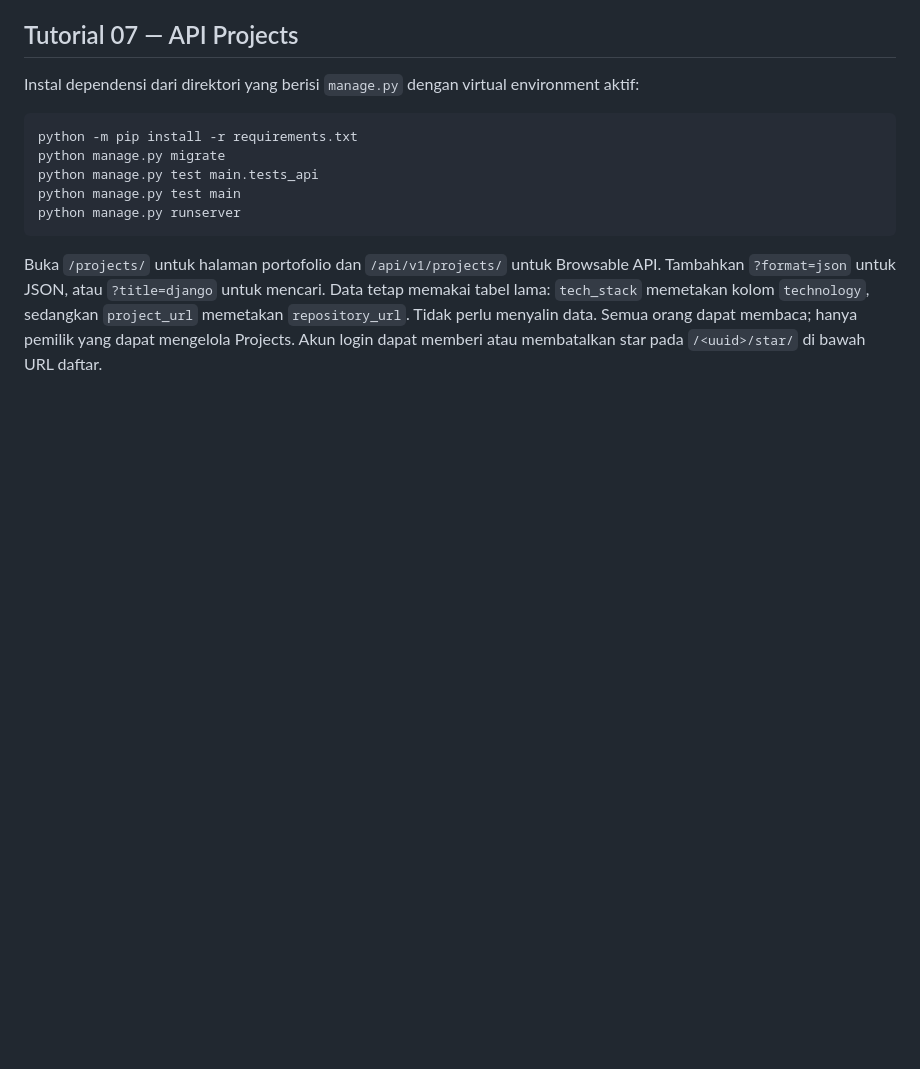
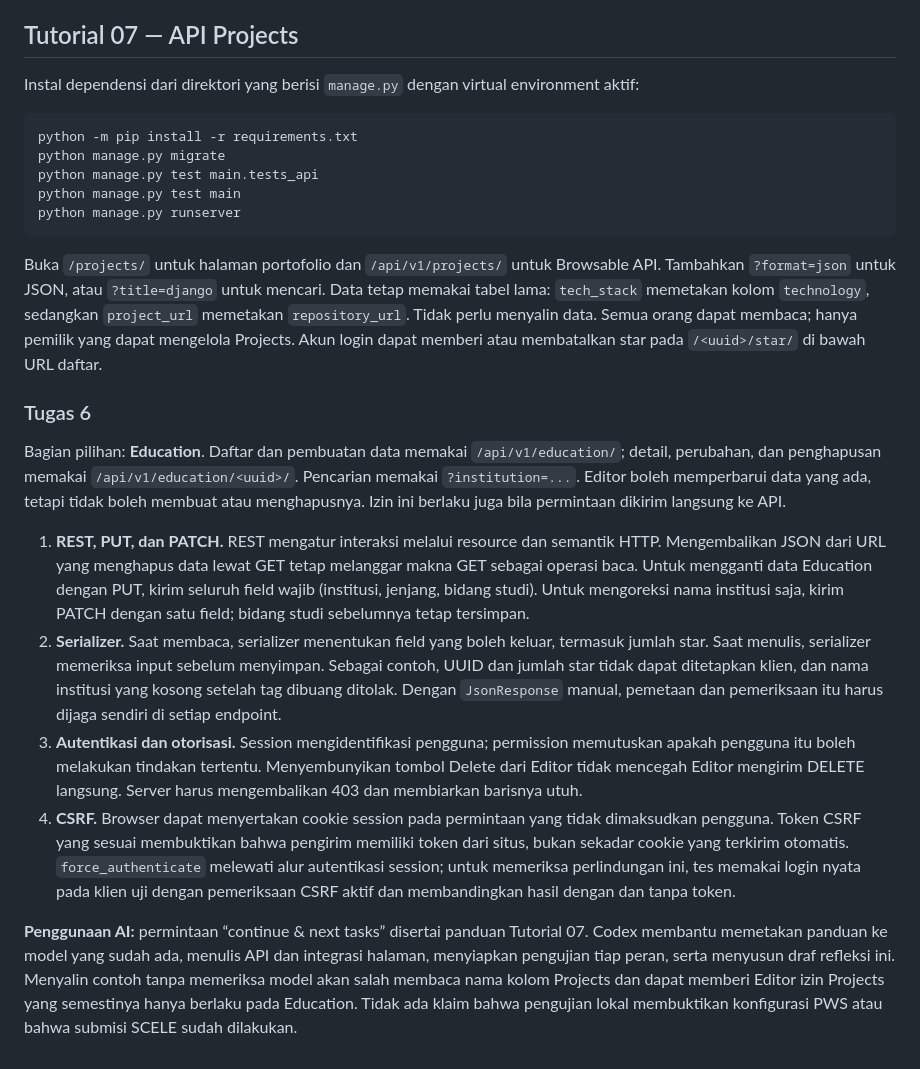
Before and after one commit to hollow011/myportofolio, a Markdown page: README.md, the part around the change. GitHub-like rendering; blank space fills up the shorter version.

Commit message:
docs(assignment-6): explain Education permissions, CSRF and AI assistance

```diff
--- a/README.md
+++ b/README.md
@@ -755,3 +755,42 @@ Data tetap memakai tabel lama: `tech_stack` memetakan kolom `technology`,
 sedangkan `project_url` memetakan `repository_url`. Tidak perlu menyalin data.
 Semua orang dapat membaca; hanya pemilik yang dapat mengelola Projects. Akun
 login dapat memberi atau membatalkan star pada `/<uuid>/star/` di bawah URL daftar.
+
+### Tugas 6
+
+Bagian pilihan: **Education**. Daftar dan pembuatan data memakai
+`/api/v1/education/`; detail, perubahan, dan penghapusan memakai
+`/api/v1/education/<uuid>/`. Pencarian memakai `?institution=...`.
+Editor boleh memperbarui data yang ada, tetapi tidak boleh membuat atau
+menghapusnya. Izin ini berlaku juga bila permintaan dikirim langsung ke API.
+
+1. **REST, PUT, dan PATCH.** REST mengatur interaksi melalui resource dan
+   semantik HTTP. Mengembalikan JSON dari URL yang menghapus data lewat GET
+   tetap melanggar makna GET sebagai operasi baca. Untuk mengganti data
+   Education dengan PUT, kirim seluruh field wajib (institusi, jenjang, bidang
+   studi). Untuk mengoreksi nama institusi saja, kirim PATCH dengan satu field;
+   bidang studi sebelumnya tetap tersimpan.
+2. **Serializer.** Saat membaca, serializer menentukan field yang boleh keluar,
+   termasuk jumlah star. Saat menulis, serializer memeriksa input sebelum
+   menyimpan. Sebagai contoh, UUID dan jumlah star tidak dapat ditetapkan klien,
+   dan nama institusi yang kosong setelah tag dibuang ditolak. Dengan
+   `JsonResponse` manual, pemetaan dan pemeriksaan itu harus dijaga sendiri
+   di setiap endpoint.
+3. **Autentikasi dan otorisasi.** Session mengidentifikasi pengguna;
+   permission memutuskan apakah pengguna itu boleh melakukan tindakan tertentu.
+   Menyembunyikan tombol Delete dari Editor tidak mencegah Editor mengirim
+   DELETE langsung. Server harus mengembalikan 403 dan membiarkan barisnya utuh.
+4. **CSRF.** Browser dapat menyertakan cookie session pada permintaan yang
+   tidak dimaksudkan pengguna. Token CSRF yang sesuai membuktikan bahwa
+   pengirim memiliki token dari situs, bukan sekadar cookie yang terkirim
+   otomatis. `force_authenticate` melewati alur autentikasi session; untuk
+   memeriksa perlindungan ini, tes memakai login nyata pada klien uji dengan
+   pemeriksaan CSRF aktif dan membandingkan hasil dengan dan tanpa token.
+
+**Penggunaan AI:** permintaan “continue & next tasks” disertai panduan Tutorial 07.
+Codex membantu memetakan panduan ke model yang sudah ada, menulis API dan
+integrasi halaman, menyiapkan pengujian tiap peran, serta menyusun draf
+refleksi ini. Menyalin contoh tanpa memeriksa model akan salah membaca nama
+kolom Projects dan dapat memberi Editor izin Projects yang semestinya hanya
+berlaku pada Education. Tidak ada klaim bahwa pengujian lokal membuktikan
+konfigurasi PWS atau bahwa submisi SCELE sudah dilakukan.
```
